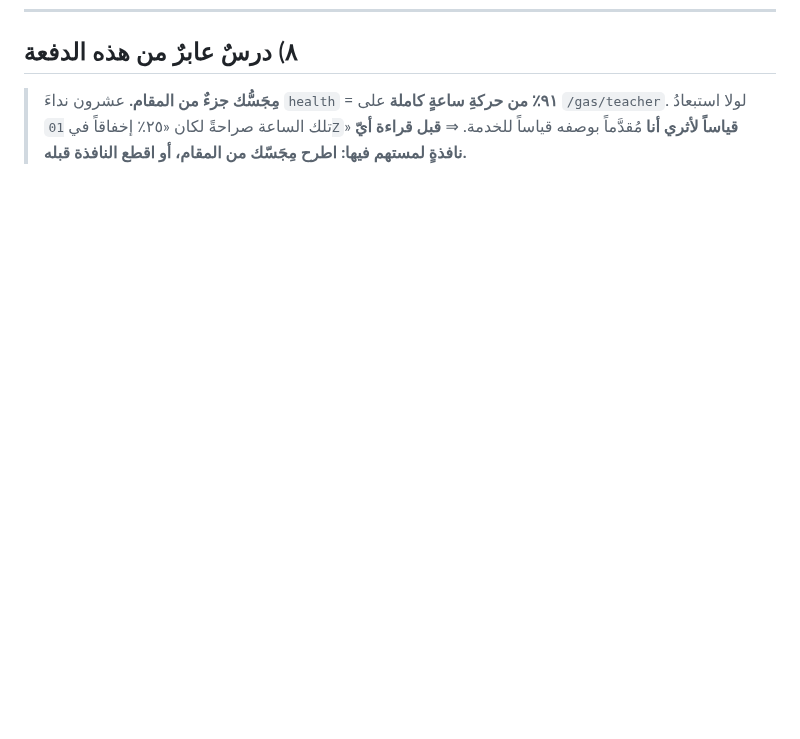
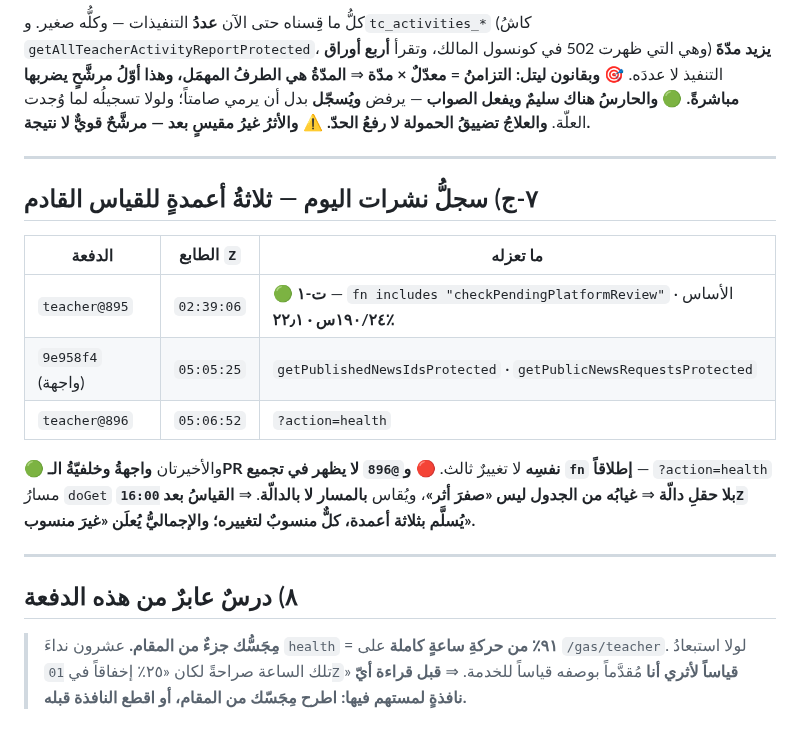
Before and after one commit to procorners-labs/school-app-yemen-web, a Markdown page: _docs/2026-09-03-دفعة-اغلاق-واعادة-قياس.md, the part around one of its changes. Drawn GitHub-style; blank space fills up the shorter version.

```diff
--- a/_docs/2026-09-03-دفعة-اغلاق-واعادة-قياس.md
+++ b/_docs/2026-09-03-دفعة-اغلاق-واعادة-قياس.md
@@ -397,3 +428,30 @@ https://edu-check-491.procorners-shop.workers.dev/health  ⇒ HTTP/1.1 404 Not F
+كلُّ ما قِسناه حتى الآن **عددُ** التنفيذات — وكلُّه صغير. و`tc_activities_*` (كاشُ
+`getAllTeacherActivityReportProtected`، وهي التي ظهرت 502 في كونسول المالك، وتقرأ **أربع
+أوراق**) **يزيد مدّةَ** التنفيذ لا عددَه.
+🎯 **وبقانون ليتل: التزامنُ = معدّلٌ × مدّة** ⇒ **المدّةُ هي الطرفُ المهمَل، وهذا أوّلُ
+مرشَّحٍ يضربها مباشرةً.**
+🟢 **والحارسُ هناك سليمٌ ويفعل الصواب** — يرفض **ويُسجّل** بدل أن يرمي صامتاً؛ ولولا
+تسجيلُه لما وُجدت العلّة. **والعلاجُ تضييقُ الحمولة لا رفعُ الحدّ.**
+⚠️ **والأثرُ غيرُ مقيسٍ بعد — مرشَّحٌ قويٌّ لا نتيجة.**
+
+---
+
+## ٧-ج) سجلُّ نشرات اليوم — ثلاثةُ أعمدةٍ للقياس القادم
+
+| الدفعة | الطابع `Z` | ما تعزله |
+|---|---|---|
+| `teacher@895` | `02:39:06` | 🟢 **ت-١** — `fn includes "checkPendingPlatformReview"` · الأساس **١٩٠/٢٤س · ٢٢٫١٪** |
+| `9e958f4` (واجهة) | `05:05:25` | `getPublishedNewsIdsProtected` · `getPublicNewsRequestsProtected` |
+| `teacher@896` | `05:06:52` | `?action=health` |
+
+🟢 والأخيرتان **واجهةُ وخلفيّةُ الـPR نفسِه** لا تغييرٌ ثالث.
+🔴 **و`@896` لا يظهر في تجميع `fn` إطلاقاً** — `?action=health` مسارُ `doGet` **بلا حقلِ
+دالّة** ⇒ **غيابُه من الجدول ليس «صفرَ أثر»**، ويُقاس **بالمسار لا بالدالّة**.
+⇒ **القياسُ بعد `16:00Z` يُسلَّم بثلاثة أعمدة، كلٌّ منسوبٌ لتغييره؛ والإجماليُّ يُعلَن
+«غيرَ منسوب».**
+
+---
+
 ## ٨) درسٌ عابرٌ من هذه الدفعة
 
 > **مِجَسُّك جزءٌ من المقام.** عشرون نداءَ `health` = **٩١٪ من حركةِ ساعةٍ كاملة** على
```
Also changed, not shown: other parts of _docs/2026-09-03-دفعة-اغلاق-واعادة-قياس.md (+31 -0 lines).
